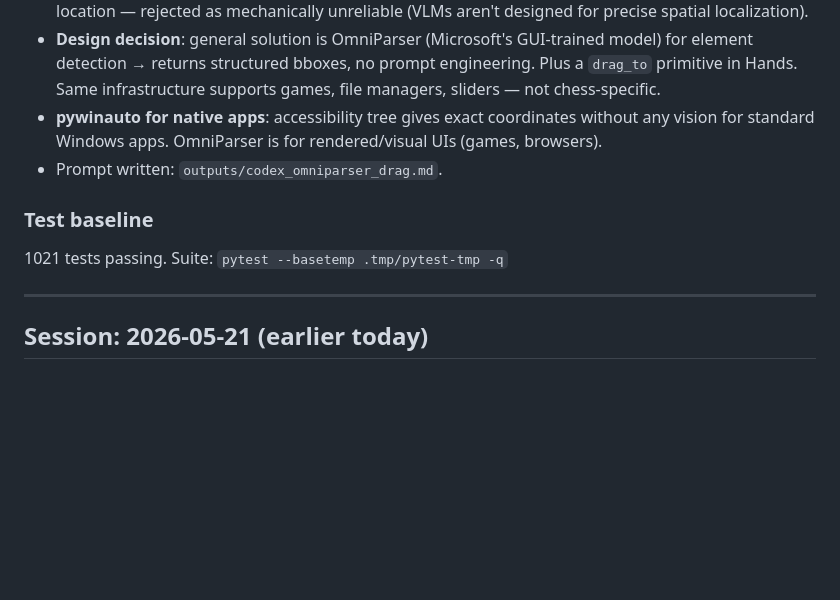
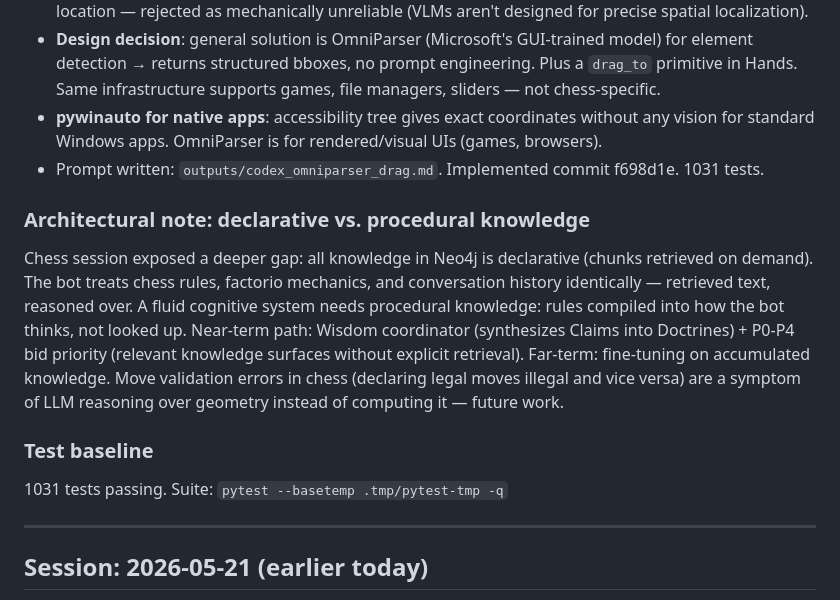
Before and after one commit to Gopher697/gopher-bot, a Markdown page: docs/session-log.md, the part around the change. Rendered like a GitHub page; blank space fills up the shorter version.

Commit message:
docs: OmniParser committed (f698d1e, 1031 tests), declarative vs procedural knowledge note

```diff
--- a/docs/session-log.md
+++ b/docs/session-log.md
@@ -55,10 +55,13 @@ Key findings:
 - **VLM coordinate guessing rejected**: considered using VLM to return pixel coordinates for element location — rejected as mechanically unreliable (VLMs aren't designed for precise spatial localization).
 - **Design decision**: general solution is OmniParser (Microsoft's GUI-trained model) for element detection → returns structured bboxes, no prompt engineering. Plus a `drag_to` primitive in Hands. Same infrastructure supports games, file managers, sliders — not chess-specific.
 - **pywinauto for native apps**: accessibility tree gives exact coordinates without any vision for standard Windows apps. OmniParser is for rendered/visual UIs (games, browsers).
-- Prompt written: `outputs/codex_omniparser_drag.md`.
+- Prompt written: `outputs/codex_omniparser_drag.md`. Implemented commit f698d1e. 1031 tests.
+
+### Architectural note: declarative vs. procedural knowledge
+Chess session exposed a deeper gap: all knowledge in Neo4j is declarative (chunks retrieved on demand). The bot treats chess rules, factorio mechanics, and conversation history identically — retrieved text, reasoned over. A fluid cognitive system needs procedural knowledge: rules compiled into how the bot thinks, not looked up. Near-term path: Wisdom coordinator (synthesizes Claims into Doctrines) + P0-P4 bid priority (relevant knowledge surfaces without explicit retrieval). Far-term: fine-tuning on accumulated knowledge. Move validation errors in chess (declaring legal moves illegal and vice versa) are a symptom of LLM reasoning over geometry instead of computing it — future work.
 
 ### Test baseline
-1021 tests passing. Suite: `pytest --basetemp .tmp/pytest-tmp -q`
+1031 tests passing. Suite: `pytest --basetemp .tmp/pytest-tmp -q`
 
 ---
 
```
Also changed, not shown: docs/BACKLOG.md (+3 -3 lines).
